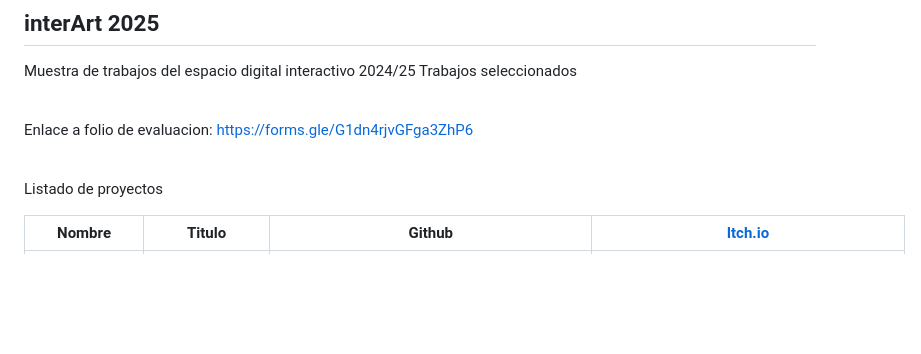
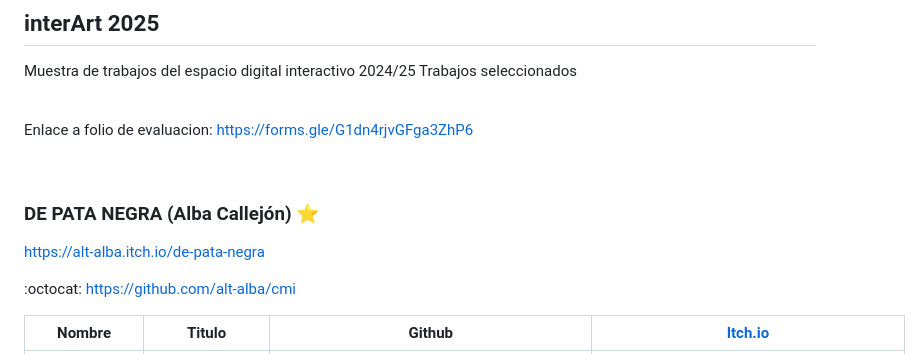
Before and after one commit to mgea/interart, a Markdown page: portfolio-cmi/2025/readme.md, the part around the change. Drawn GitHub-style; blank space fills up the shorter version.

```diff
--- a/portfolio-cmi/2025/readme.md
+++ b/portfolio-cmi/2025/readme.md
@@ -10,7 +10,14 @@ Enlace a folio de evaluacion: https://forms.gle/G1dn4rjvGFga3ZhP6
 
 <br>
 
-Listado de proyectos
+
+### DE PATA NEGRA  (Alba Callejón) ⭐
+
+  https://alt-alba.itch.io/de-pata-negra
+
+  :octocat: https://github.com/alt-alba/cmi
+
+
 
 
 
```
